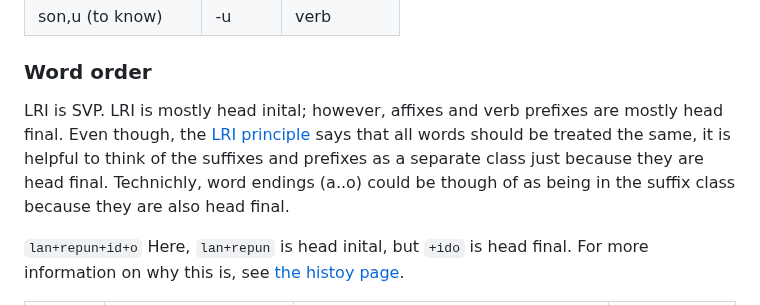
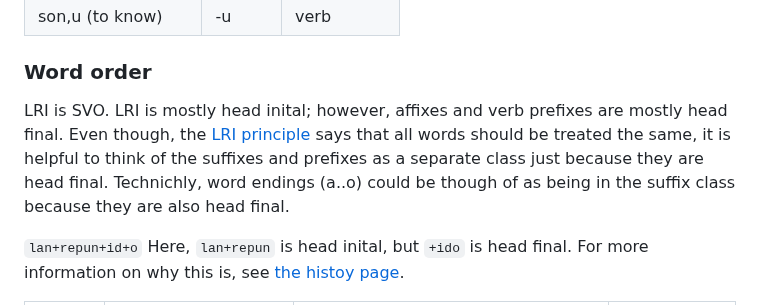
Before and after one commit to almostahexagon2/lri, a Markdown page: grammer.md, the part around the change. Drawn GitHub-style.

Commit message:
am retarded

```diff
--- a/grammer.md
+++ b/grammer.md
@@ -15,7 +15,7 @@ Basic grammer
 |  son,u (to know)  | \-u | verb |
 
 ### Word order
-LRI is SVP. LRI is mostly head inital; however, affixes and verb prefixes are mostly head final. Even though, the [LRI principle](later.md) says that all words should be treated the same, it is helpful to think of the suffixes and prefixes as a separate class just because they are head final. Technichly, word endings (a..o) could be though of as being in the suffix class because they are also head final.
+LRI is SVO. LRI is mostly head inital; however, affixes and verb prefixes are mostly head final. Even though, the [LRI principle](later.md) says that all words should be treated the same, it is helpful to think of the suffixes and prefixes as a separate class just because they are head final. Technichly, word endings (a..o) could be though of as being in the suffix class because they are also head final.
 
 `lan+repun+id+o`
 Here, `lan+repun` is head inital, but `+ido` is head final. For more information on why this is, see [the histoy page](/history.md).
```
